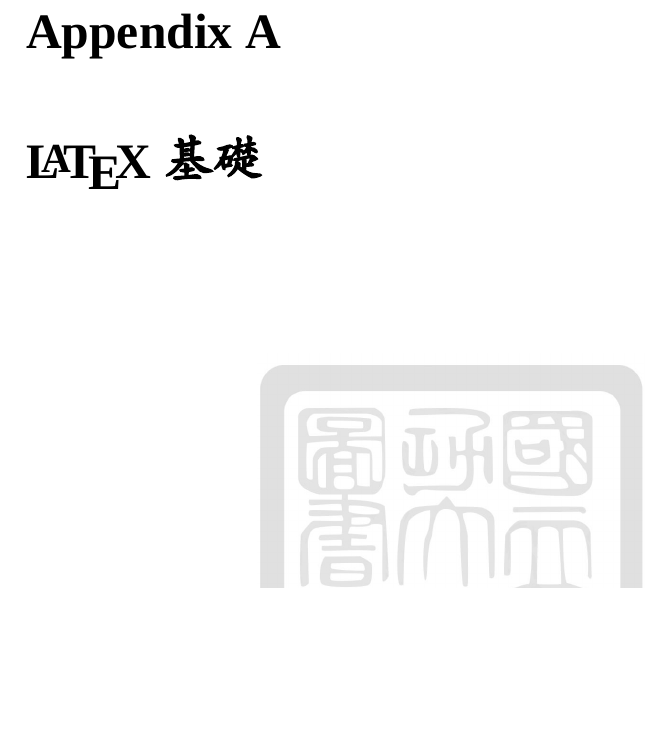
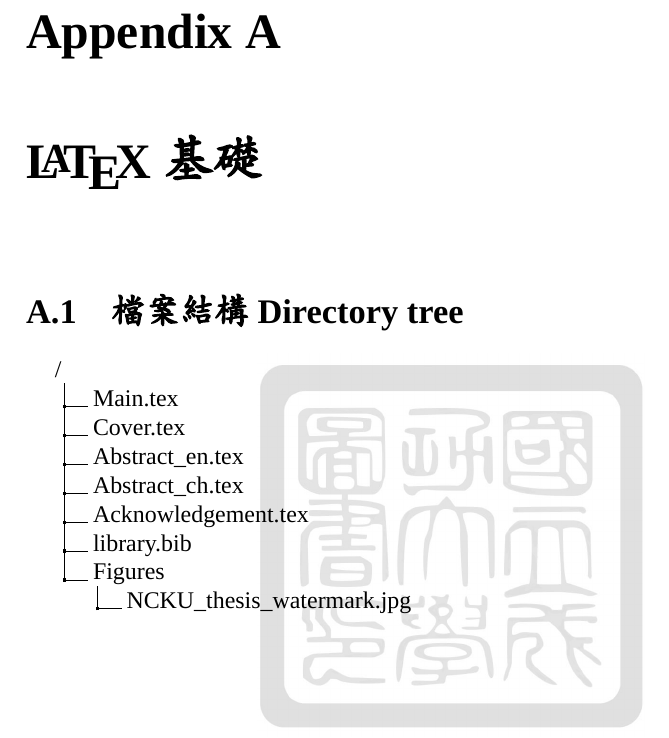
Before and after one commit to ShunJieZhang1995/NCKU_Master_Thesis_Latex_Template, a LaTeX thesis (Main.tex, which reads AppendixA.tex): part of page 13 of 13, cut so that both start at the same text, the shorter picture padded with empty space. Compiled offline with XeLaTeX; a missing font is replaced by an installed copy or a similar font.

Commit message:
add directory tree

```diff
--- a/AppendixA.tex
+++ b/AppendixA.tex
@@ -0,0 +1,14 @@
+\section{檔案結構 Directory tree}\label{sec:directory_tree}
+
+\renewcommand\DTstyle{\rmfamily} %Setting font
+\dirtree{%
+.1 /.
+.2 Main.tex.
+.2 Cover.tex.
+.2 Abstract\_en.tex.
+.2 Abstract\_ch.tex.
+.2 Acknowledgement.tex.
+.2 library.bib.
+.2 Figures.
+.3 NCKU\_thesis\_watermark.jpg.
+}
--- a/Main.tex
+++ b/Main.tex
@@ -26,6 +26,8 @@
 \usepackage{tabulary}
 \usepackage[titletoc]{appendix}
 \usepackage{tikz}
+\usepackage{framed}
+\usepackage{dirtree}
 
 %% --Font style setting--
 \usepackage{indentfirst}
```
Also changed, not shown: Conclusion.tex (+2 -2 lines), library.bib (+6 -0 lines).
